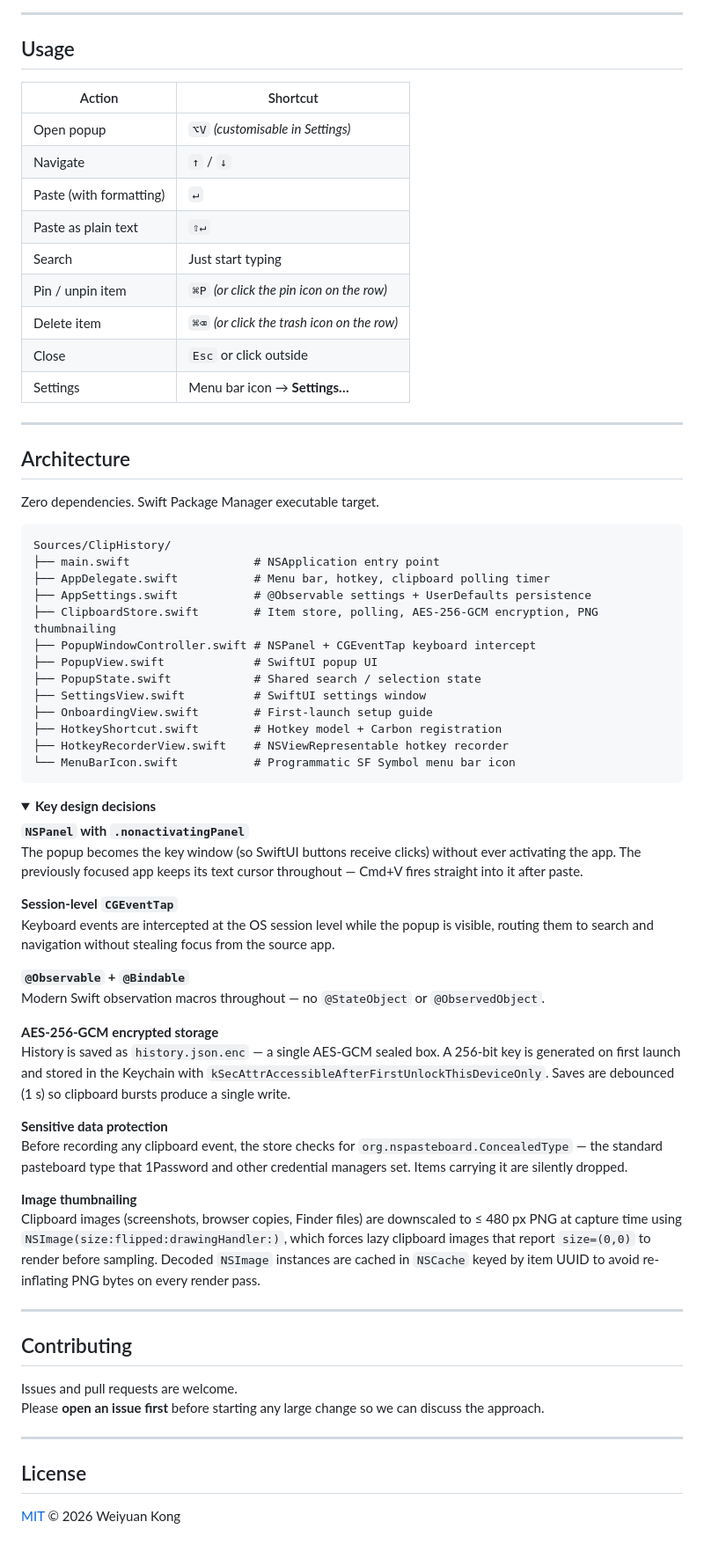
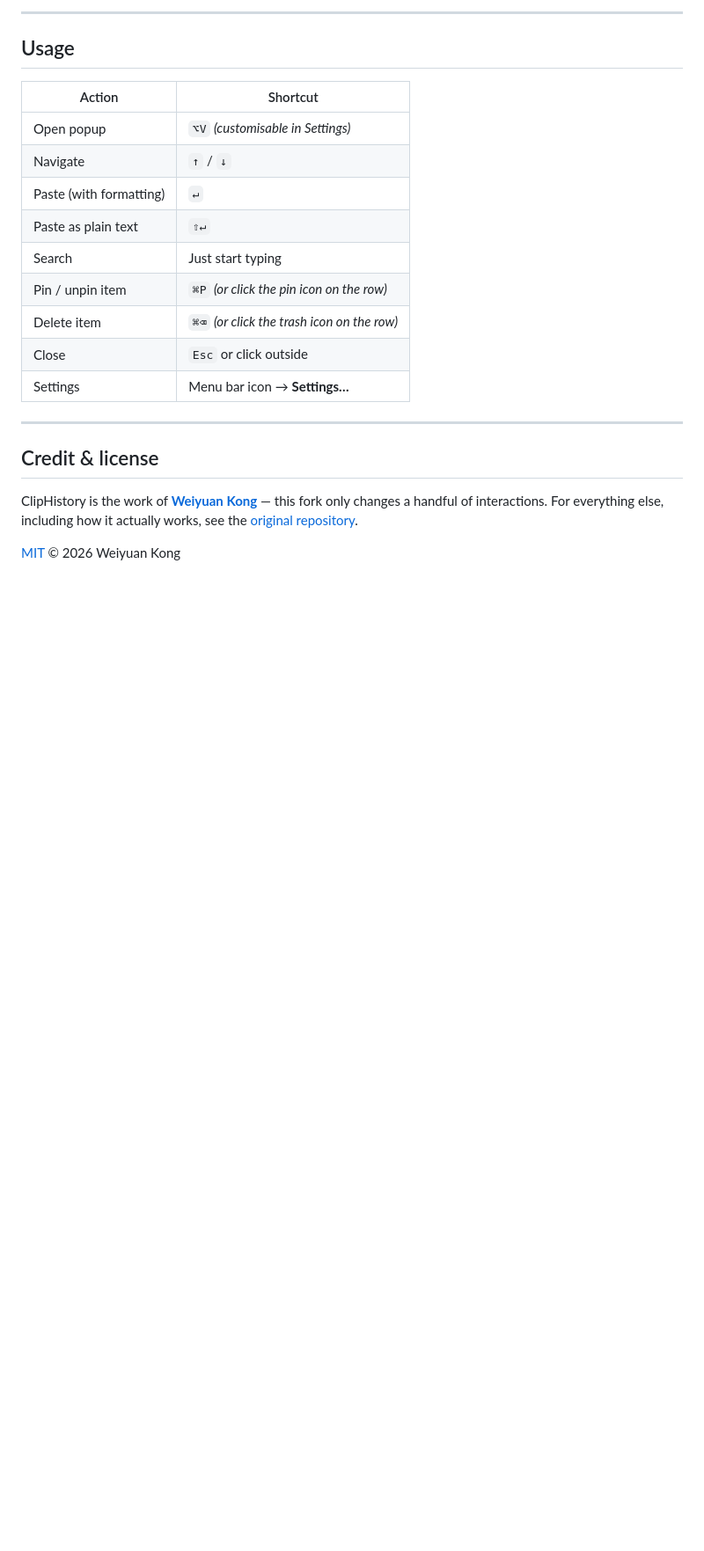
Before and after one commit to jmstach/ClipHistory, a Markdown page: README.md, the part around one of its changes. Shown at 88% size. Rendered like a GitHub page; folded sections open; blank space fills up the shorter version.

````diff
--- a/README.md
+++ b/README.md
@@ -93,58 +80,8 @@ Requires macOS 14 Sonoma or later, and Xcode Command Line Tools (`xcode-select -
 
 ---
 
-## Architecture
+## Credit & license
 
-Zero dependencies. Swift Package Manager executable target.
-
-```
-Sources/ClipHistory/
-├── main.swift                  # NSApplication entry point
-├── AppDelegate.swift           # Menu bar, hotkey, clipboard polling timer
-├── AppSettings.swift           # @Observable settings + UserDefaults persistence
-├── ClipboardStore.swift        # Item store, polling, AES-256-GCM encryption, PNG thumbnailing
-├── PopupWindowController.swift # NSPanel + CGEventTap keyboard intercept
-├── PopupView.swift             # SwiftUI popup UI
-├── PopupState.swift            # Shared search / selection state
-├── SettingsView.swift          # SwiftUI settings window
-├── OnboardingView.swift        # First-launch setup guide
-├── HotkeyShortcut.swift        # Hotkey model + Carbon registration
-├── HotkeyRecorderView.swift    # NSViewRepresentable hotkey recorder
-└── MenuBarIcon.swift           # Programmatic SF Symbol menu bar icon
-```
-
-<details>
-<summary><strong>Key design decisions</strong></summary>
-
-**`NSPanel` with `.nonactivatingPanel`**
-The popup becomes the key window (so SwiftUI buttons receive clicks) without ever activating the app. The previously focused app keeps its text cursor throughout — Cmd+V fires straight into it after paste.
-
-**Session-level `CGEventTap`**
-Keyboard events are intercepted at the OS session level while the popup is visible, routing them to search and navigation without stealing focus from the source app.
-
-**`@Observable` + `@Bindable`**
-Modern Swift observation macros throughout — no `@StateObject` or `@ObservedObject`.
-
-**AES-256-GCM encrypted storage**
-History is saved as `history.json.enc` — a single AES-GCM sealed box. A 256-bit key is generated on first launch and stored in the Keychain with `kSecAttrAccessibleAfterFirstUnlockThisDeviceOnly`. Saves are debounced (1 s) so clipboard bursts produce a single write.
-
-**Sensitive data protection**
-Before recording any clipboard event, the store checks for `org.nspasteboard.ConcealedType` — the standard pasteboard type that 1Password and other credential managers set. Items carrying it are silently dropped.
-
-**Image thumbnailing**
-Clipboard images (screenshots, browser copies, Finder files) are downscaled to ≤ 480 px PNG at capture time using `NSImage(size:flipped:drawingHandler:)`, which forces lazy clipboard images that report `size=(0,0)` to render before sampling. Decoded `NSImage` instances are cached in `NSCache` keyed by item UUID to avoid re-inflating PNG bytes on every render pass.
-
-</details>
-
----
-
-## Contributing
-
-Issues and pull requests are welcome.
-Please **open an issue first** before starting any large change so we can discuss the approach.
-
----
-
-## License
+ClipHistory is the work of **[Weiyuan Kong](https://github.com/weiykong)** — this fork only changes a handful of interactions. For everything else, including how it actually works, see the [original repository](https://github.com/weiykong/ClipHistory).
 
 [MIT](LICENSE) © 2026 Weiyuan Kong
````
Also changed, not shown: other parts of README.md (+11 -24 lines).
